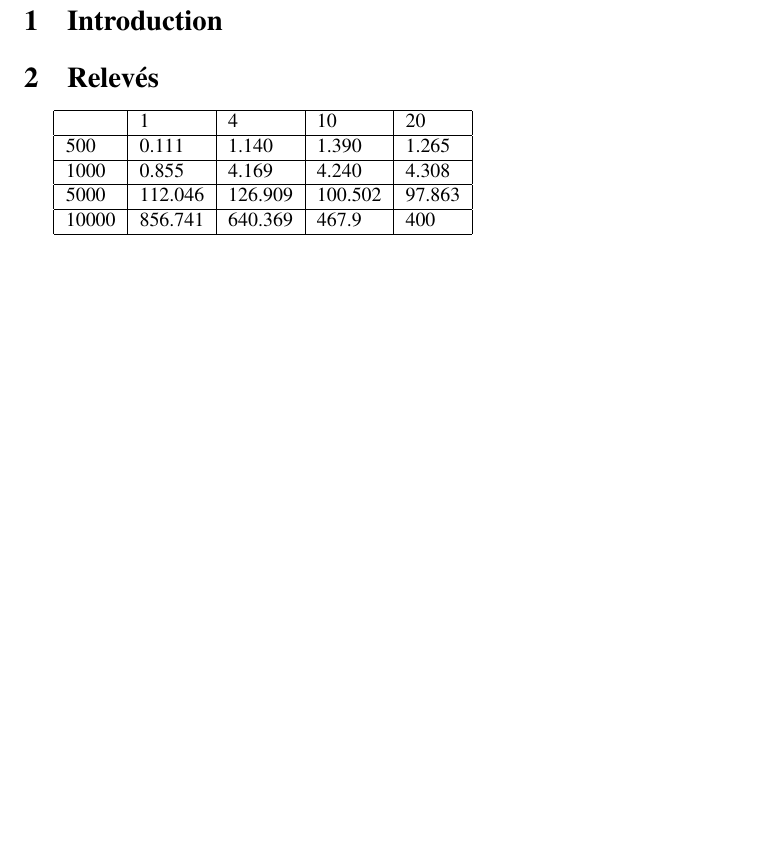
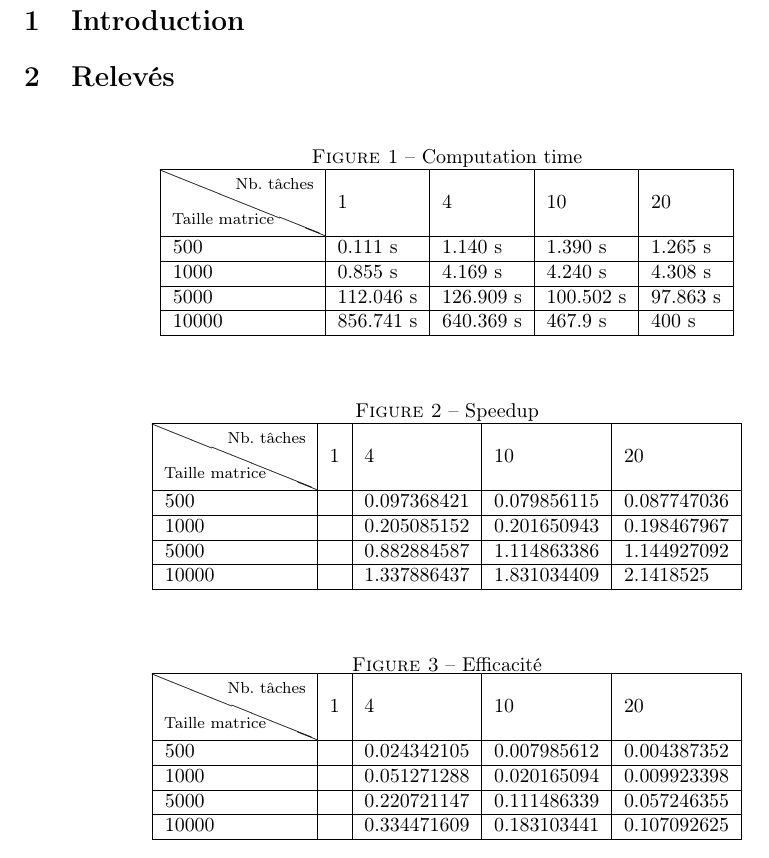
Before and after one commit to ObsidianWitch/eduinf5101aa1, a LaTeX document (report/main.tex): part of page 3 of 3, cut so that both start at the same text, the shorter picture padded with empty space. Compiled offline with pdfLaTeX.

Commit message:
speedup & efficacité

```diff
--- a/report/main.tex
+++ b/report/main.tex
@@ -18,14 +18,7 @@
 }
 \newcommand{\hhref}[1]{\href{#1}{#1}}
 
-%SWOT
-\usepackage{times}
-\usepackage{tikz}
-\usetikzlibrary{matrix}
-\newcommand{\texta}{Helpful\\ \tiny (to achieve the objective)\par}
-\newcommand{\textb}{Harmful\\ \tiny (to achieve the objective)\par}
-\newcommand{\textcn}{Internal origin\\ \tiny (product\slash company attributes)\par}
-\newcommand{\textdn}{External origin\\ \tiny (environment\slash market attributes)\par}
+\usepackage{makecell}
 
 \usepackage{eurosym} %\euro -> €
 
@@ -43,14 +36,43 @@
 
 \section{Relevés}
 
-\begin{tabular}{|l|l|l|l|l|}
-	\hline
-	& 1 & 4 & 10 & 20 \\ \hline
-	500 & 0.111 & 1.140 & 1.390 & 1.265 \\ \hline
-	1000 & 0.855 & 4.169 & 4.240 & 4.308 \\ \hline
-	5000 & 112.046 & 126.909 & 100.502 & 97.863 \\ \hline
-	10000 & 856.741 & 640.369 & 467.9 & 400 \\ \hline
+\begin{figure}[h!]
+	\centering
+	\caption{Computation time}
+	\begin{tabular}{|l|l|l|l|l|}
+		\hline
+		\diaghead{taille matriceeee}{Taille matrice}{Nb. tâches} & 1 & 4 & 10 & 20 \\ \hline
+		500 & 0.111 s & 1.140 s & 1.390 s & 1.265 s \\ \hline
+		1000 & 0.855 s & 4.169 s & 4.240 s & 4.308 s \\ \hline
+		5000 & 112.046 s & 126.909 s & 100.502 s & 97.863 s \\ \hline
+		10000 & 856.741 s & 640.369 s & 467.9 s & 400 s \\ \hline
+	\end{tabular}
+\end{figure}
 
-\end{tabular}
+\begin{figure}[h!]
+	\centering
+	\caption{Speedup}
+	\begin{tabular}{|l|l|l|l|l|}
+		\hline
+		\diaghead{taille matriceeee}{Taille matrice}{Nb. tâches} & 1 & 4 & 10 & 20 \\ \hline
+		500 && 0.097368421 & 0.079856115 & 0.087747036 \\ \hline
+		1000 && 0.205085152 & 0.201650943 & 0.198467967 \\ \hline
+		5000 && 0.882884587 & 1.114863386 & 1.144927092 \\ \hline
+		10000 && 1.337886437 & 1.831034409 & 2.1418525 \\ \hline
+	\end{tabular}
+\end{figure}
+
+\begin{figure}[h!]
+	\centering
+	\caption{Efficacité}
+	\begin{tabular}{|l|l|l|l|l|}
+		\hline
+		\diaghead{taille matriceeee}{Taille matrice}{Nb. tâches} & 1 & 4 & 10 & 20 \\ \hline
+		500 && 0.024342105 & 0.007985612 & 0.004387352 \\ \hline
+		1000 && 0.051271288 & 0.020165094 & 0.009923398 \\ \hline
+		5000 && 0.220721147 & 0.111486339 & 0.057246355 \\ \hline
+		10000 && 0.334471609 & 0.183103441 & 0.107092625 \\ \hline
+	\end{tabular}
+\end{figure}
 
 \end{document}
```
